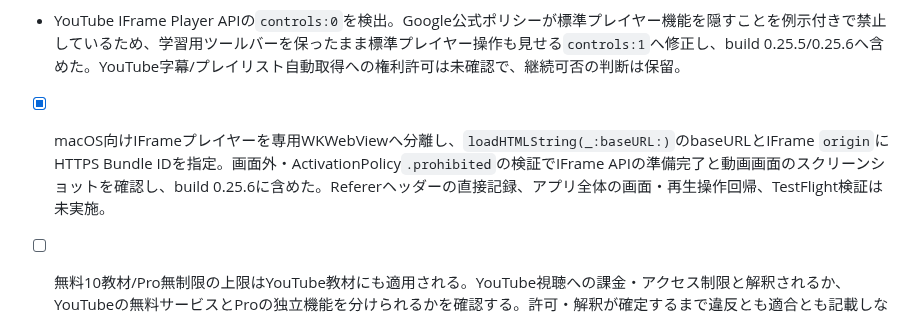
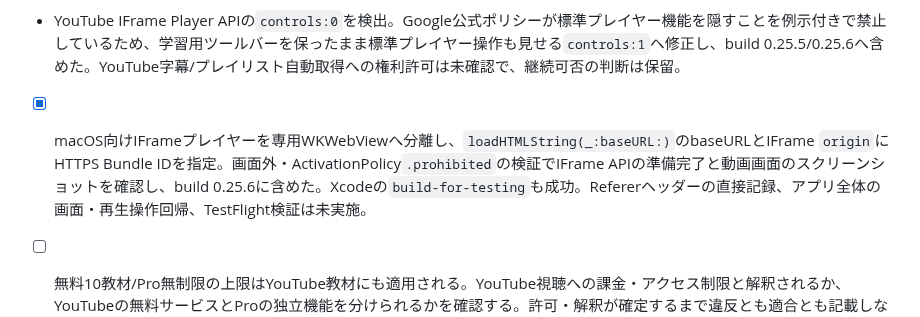
Before and after one commit to ItoShiyou/video-learning-workspace-site, a Markdown page: docs/APP_STORE_RELEASE_2026-10-12.md, the part around the change. Rendered like a GitHub page.

Commit message:
Record TestFlight project build validation

```diff
--- a/docs/APP_STORE_RELEASE_2026-10-12.md
+++ b/docs/APP_STORE_RELEASE_2026-10-12.md
@@ -70,6 +70,6 @@
 
 
 - YouTube IFrame Player APIの`controls:0`を検出。Google公式ポリシーが標準プレイヤー機能を隠すことを例示付きで禁止しているため、学習用ツールバーを保ったまま標準プレイヤー操作も見せる`controls:1`へ修正し、build 0.25.5/0.25.6へ含めた。YouTube字幕/プレイリスト自動取得への権利許可は未確認で、継続可否の判断は保留。
-- [x] macOS向けIFrameプレイヤーを専用WKWebViewへ分離し、`loadHTMLString(_:baseURL:)`のbaseURLとIFrame `origin`にHTTPS Bundle IDを指定。画面外・ActivationPolicy`.prohibited`の検証でIFrame APIの準備完了と動画画面のスクリーンショットを確認し、build 0.25.6に含めた。Refererヘッダーの直接記録、アプリ全体の画面・再生操作回帰、TestFlight検証は未実施。
+- [x] macOS向けIFrameプレイヤーを専用WKWebViewへ分離し、`loadHTMLString(_:baseURL:)`のbaseURLとIFrame `origin`にHTTPS Bundle IDを指定。画面外・ActivationPolicy`.prohibited`の検証でIFrame APIの準備完了と動画画面のスクリーンショットを確認し、build 0.25.6に含めた。Xcodeの`build-for-testing`も成功。Refererヘッダーの直接記録、アプリ全体の画面・再生操作回帰、TestFlight検証は未実施。
 - [ ] 無料10教材/Pro無制限の上限はYouTube教材にも適用される。YouTube視聴への課金・アクセス制限と解釈されるか、YouTubeの無料サービスとProの独立機能を分けられるかを確認する。許可・解釈が確定するまで違反とも適合とも記載しない。
 - [ ] YouTube字幕/プレイリスト自動取得の書面許可と、字幕・スクリーンショット等の保存に関する権利根拠を確認する。回答は「権利・許可の確認後に判断する」であり、現行取得方式の継続や移行は未決定。
```
